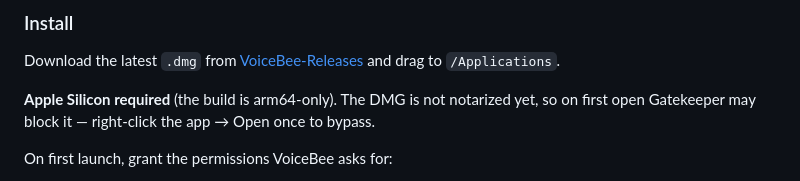
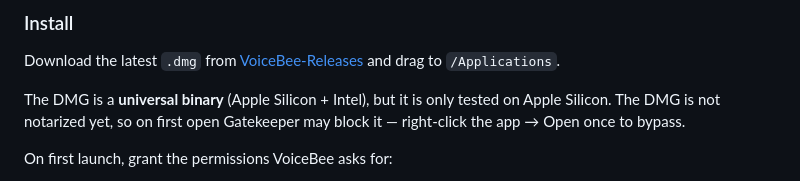
Before and after one commit to answer2023/VoiceBee, a Markdown page: README.md, the part around the change. Rendered like a GitHub page.

```diff
--- a/README.md
+++ b/README.md
@@ -71,7 +71,7 @@ You can also point it at Claude / DeepSeek / Gemini / OpenAI-compatible endpoint
 
 Download the latest `.dmg` from [VoiceBee-Releases](https://github.com/answer2023/VoiceBee-Releases/releases) and drag to `/Applications`.
 
-**Apple Silicon required** (the build is arm64-only). The DMG is not notarized yet, so on first open Gatekeeper may block it — right-click the app → Open once to bypass.
+The DMG is a **universal binary** (Apple Silicon + Intel), but it is only tested on Apple Silicon. The DMG is not notarized yet, so on first open Gatekeeper may block it — right-click the app → Open once to bypass.
 
 On first launch, grant the permissions VoiceBee asks for:
 1. **Microphone** — for recording.
```
Also changed, not shown: CLAUDE.md (+14 -12 lines), docs/RELEASE.md (+4 -4 lines).
